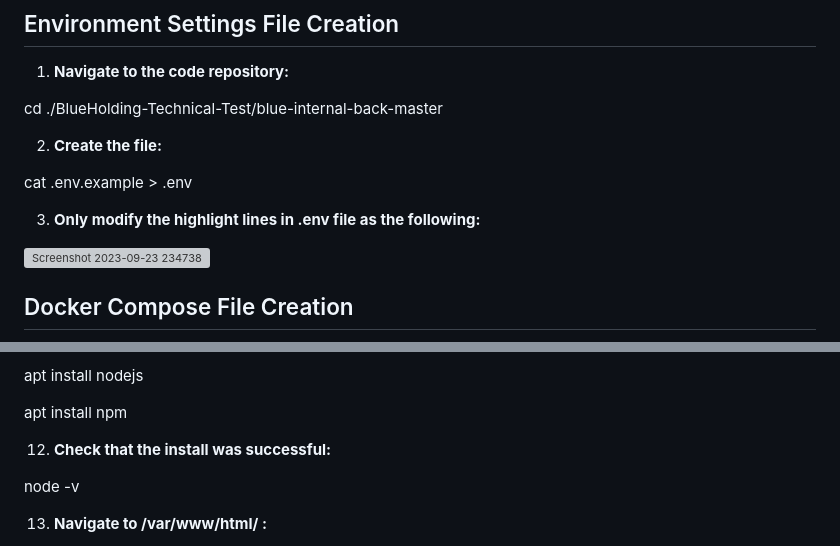
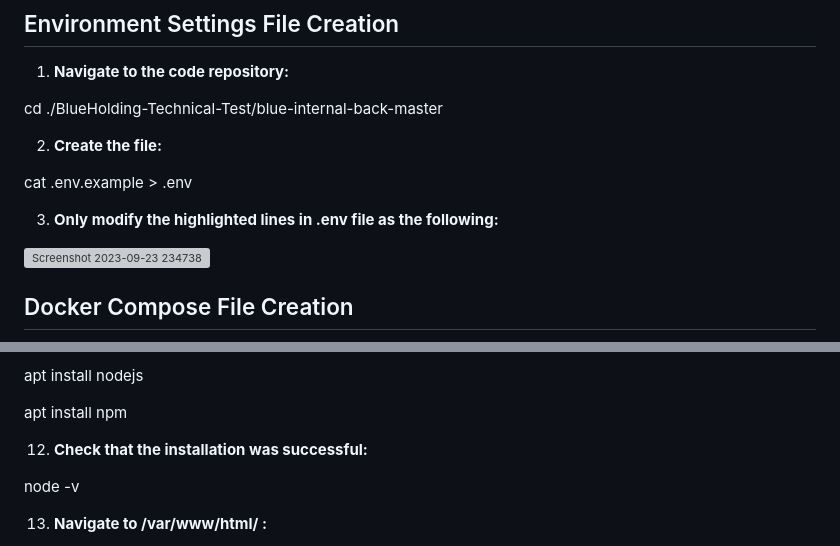
Before and after one commit to mariohany98/BlueHolding-Technical-Test, a Markdown page: README.md, 2 parts joined by grey strips. GitHub-like rendering; grey boxes are pictures that could not be loaded.

```diff
--- a/README.md
+++ b/README.md
@@ -164,7 +164,7 @@ cd ./BlueHolding-Technical-Test/blue-internal-back-master
 
 cat .env.example > .env
 
-3. **Only modify the highlight lines in .env file as the following:**
+3. **Only modify the highlighted lines in .env file as the following:**
 
 ![Screenshot 2023-09-23 234738](https://github.com/mariohany98/BlueHolding-Technical-Test/assets/143083001/ab2a529d-f40b-4fd0-9ae3-af62cc3d3f8e)
 
@@ -261,7 +261,7 @@ apt install nodejs
 
 apt install npm
 
-12. **Check that the install was successful:**
+12. **Check that the installation was successful:**
 
 node -v
 
```
